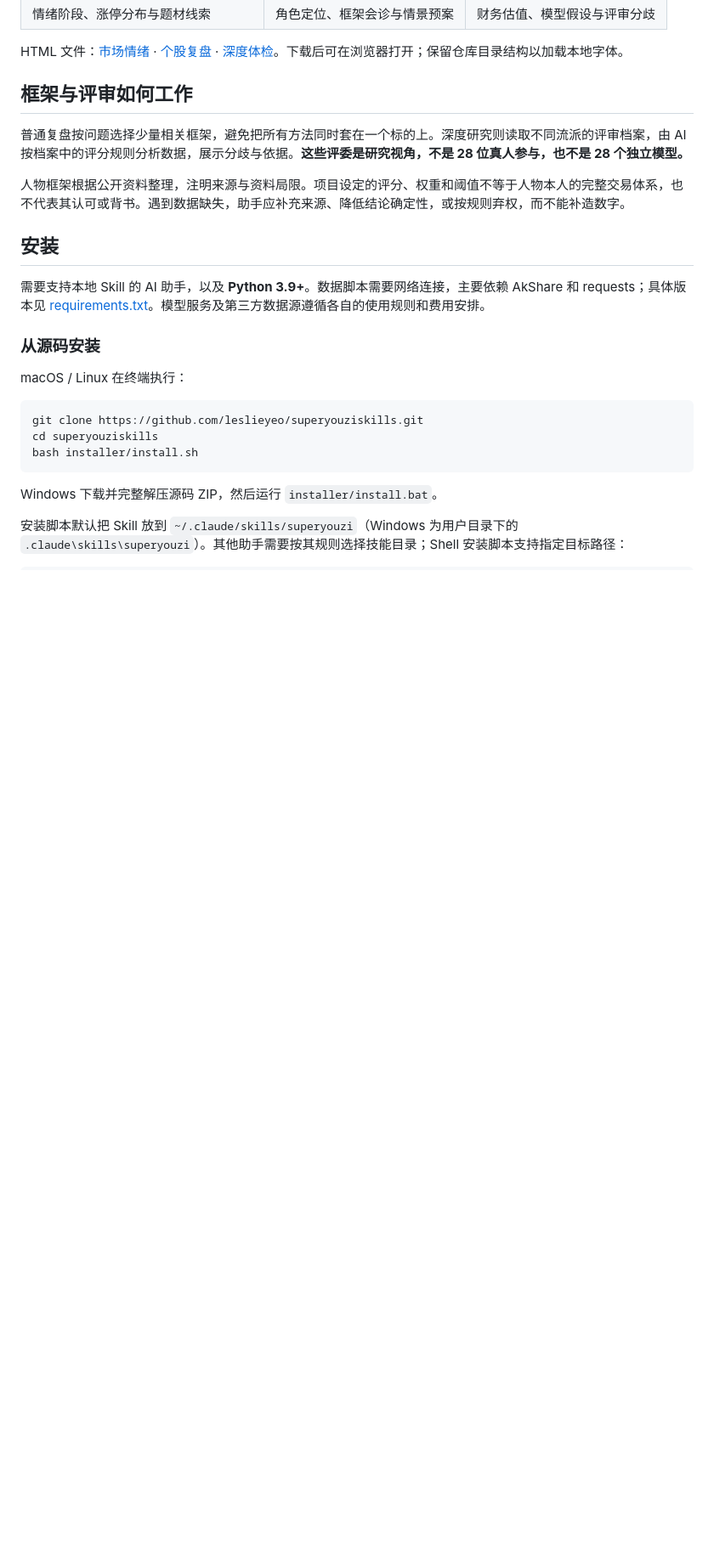
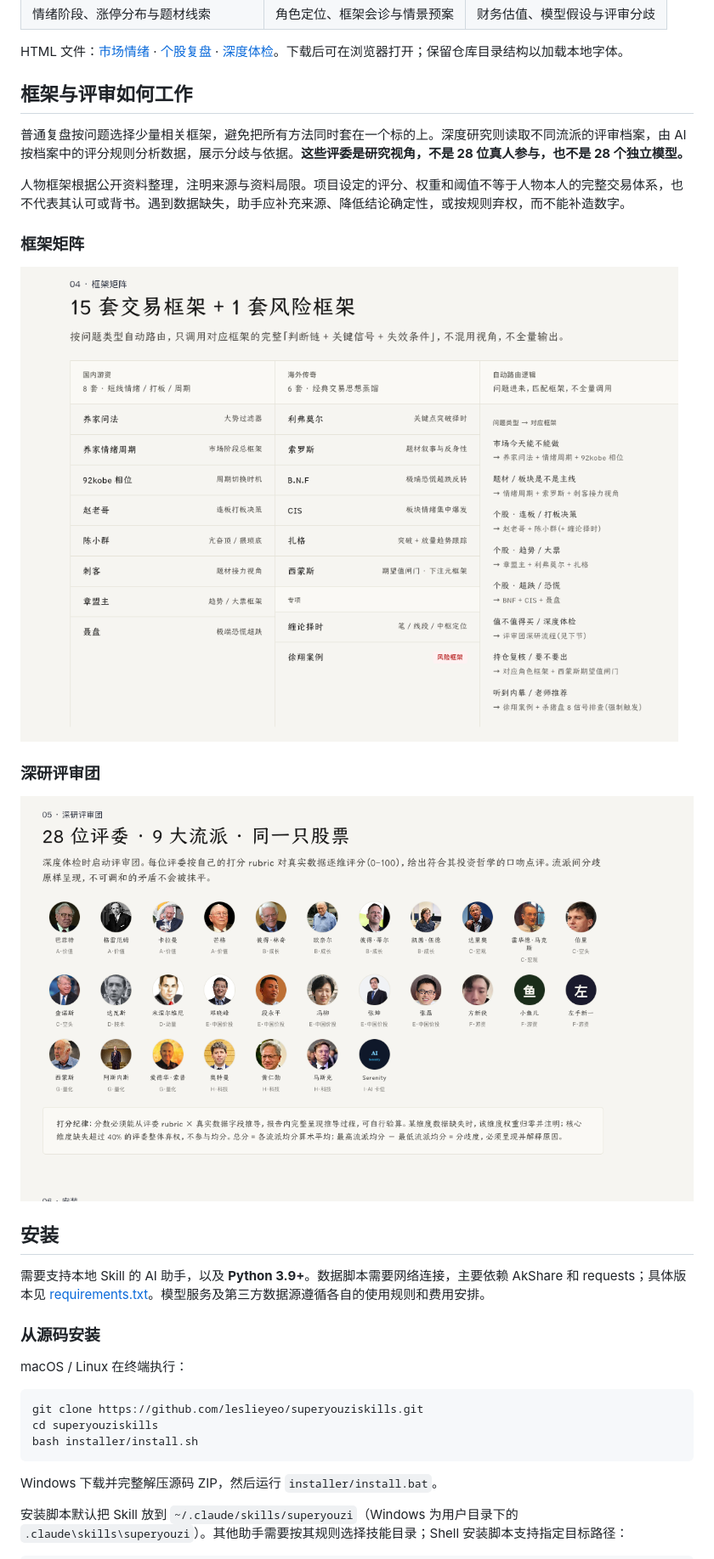
Before and after one commit to leslieyeo/superyouziskills, a Markdown page: README.md, the part around the change. Shown: that part at 85% size. Drawn GitHub-style; blank space fills up the shorter version.

Commit message:
文档: 整理介绍截图并嵌入 README

```diff
--- a/README.md
+++ b/README.md
@@ -35,6 +35,14 @@ HTML 文件：[市场情绪](docs/examples/样报-市场情绪.html) · [个股
 普通复盘按问题选择少量相关框架，避免把所有方法同时套在一个标的上。深度研究则读取不同流派的评审档案，由 AI 按档案中的评分规则分析数据，展示分歧与依据。**这些评委是研究视角，不是 28 位真人参与，也不是 28 个独立模型。**
 
 人物框架根据公开资料整理，注明来源与资料局限。项目设定的评分、权重和阈值不等于人物本人的完整交易体系，也不代表其认可或背书。遇到数据缺失，助手应补充来源、降低结论确定性，或按规则弃权，而不能补造数字。
+
+### 框架矩阵
+
+![15 套交易框架与 1 套风险框架](docs/images/framework-matrix.png)
+
+### 深研评审团
+
+![28 份评审档案与 9 大投资流派](docs/images/research-jury.png)
 
 ## 安装
 
```
Also changed, not shown: docs/images/framework-matrix.png (renamed from CleanShot 2026-09-07 at 18.58.50.png), docs/images/research-jury.png (renamed from CleanShot 2026-09-07 at 18.59.01.png).
